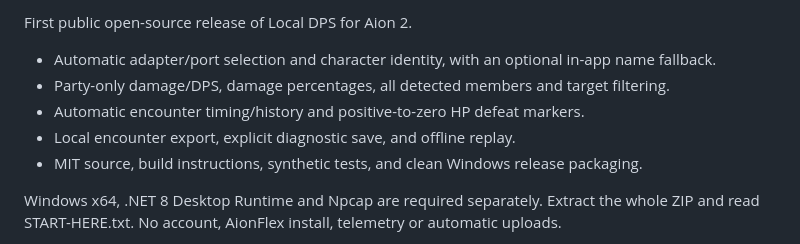
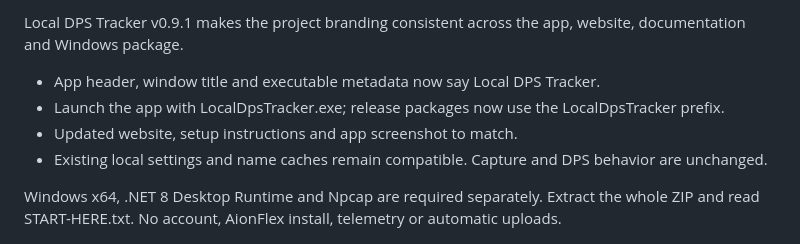
Before and after one commit to sccdmaomao/aion2-dps-tracker, a Markdown page: docs/release-notes.md, the part around the change. Drawn GitHub-style.

```diff
--- a/docs/release-notes.md
+++ b/docs/release-notes.md
@@ -1,10 +1,9 @@
-First public open-source release of Local DPS for Aion 2.
+Local DPS Tracker v0.9.1 makes the project branding consistent across the app, website, documentation and Windows package.
 
-- Automatic adapter/port selection and character identity, with an optional in-app name fallback.
-- Party-only damage/DPS, damage percentages, all detected members and target filtering.
-- Automatic encounter timing/history and positive-to-zero HP defeat markers.
-- Local encounter export, explicit diagnostic save, and offline replay.
-- MIT source, build instructions, synthetic tests, and clean Windows release packaging.
+- App header, window title and executable metadata now say Local DPS Tracker.
+- Launch the app with LocalDpsTracker.exe; release packages now use the LocalDpsTracker prefix.
+- Updated website, setup instructions and app screenshot to match.
+- Existing local settings and name caches remain compatible. Capture and DPS behavior are unchanged.
 
 Windows x64, .NET 8 Desktop Runtime and Npcap are required separately. Extract the whole ZIP and read START-HERE.txt. No account, AionFlex install, telemetry or automatic uploads.
 
```
Also changed, not shown: README.md (+4 -4 lines), docs/images/startup.png, 6 other files.
